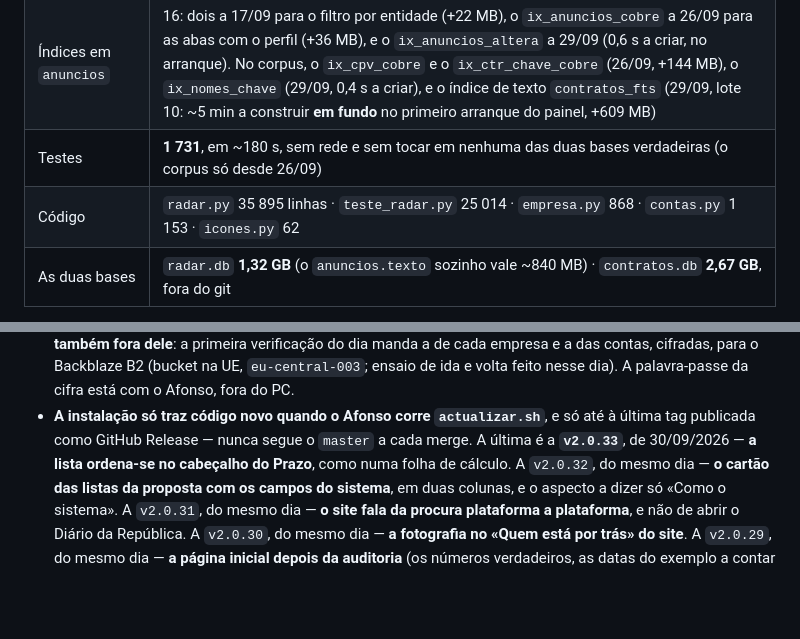
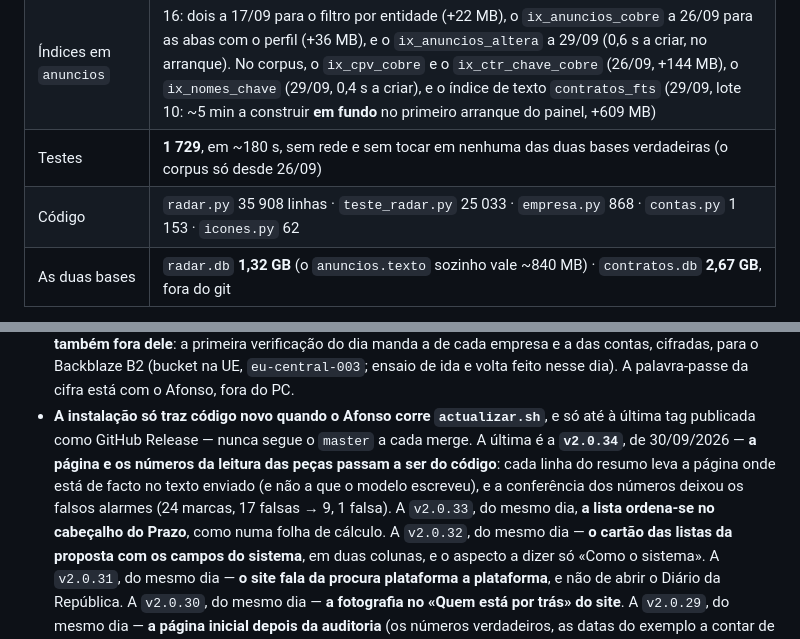
Before and after one commit to afonsonp/radargov, a Markdown page: ESTADO.md, 2 parts joined by grey strips. GitHub-like rendering; blank space fills up the shorter version.

Commit message:
docs: os números para a v2.0.34
Claude-Session: https://claude.ai/code/session_01VjsaHFJeFpKwtLY1h237DR

```diff
--- a/ESTADO.md
+++ b/ESTADO.md
@@ -60,8 +60,8 @@ empresas são de **26/09/2026**; os do corpus, de **22/09/2026**.
 | Rotas Flask | 132 |
 | Tabelas em `radar.db` | 17, as da plataforma (com os `eventos`, F2, os `convites`, F5, as `leituras_pedidas`, F7, as `reposicoes`, D17 a 26/09, e o `segundo_factor`, 28/09). As 16 da empresa (com as `notas_da_proposta` e os `documentos_da_empresa`, 26/09) vivem em `empresas/<id>/empresa.db` desde 23/09 (F1); hoje só a da LATD, a empresa 2 |
 | Índices em `anuncios` | 16: dois a 17/09 para o filtro por entidade (+22 MB), o `ix_anuncios_cobre` a 26/09 para as abas com o perfil (+36 MB), e o `ix_anuncios_altera` a 29/09 (0,6 s a criar, no arranque). No corpus, o `ix_cpv_cobre` e o `ix_ctr_chave_cobre` (26/09, +144 MB), o `ix_nomes_chave` (29/09, 0,4 s a criar), e o índice de texto `contratos_fts` (29/09, lote 10: ~5 min a construir **em fundo** no primeiro arranque do painel, +609 MB) |
-| Testes | **1 731**, em ~180 s, sem rede e sem tocar em nenhuma das duas bases verdadeiras (o corpus só desde 26/09) |
-| Código | `radar.py` 35 895 linhas · `teste_radar.py` 25 014 · `empresa.py` 868 · `contas.py` 1 153 · `icones.py` 62 |
+| Testes | **1 729**, em ~180 s, sem rede e sem tocar em nenhuma das duas bases verdadeiras (o corpus só desde 26/09) |
+| Código | `radar.py` 35 908 linhas · `teste_radar.py` 25 033 · `empresa.py` 868 · `contas.py` 1 153 · `icones.py` 62 |
 | As duas bases | `radar.db` **1,32 GB** (o `anuncios.texto` sozinho vale ~840 MB) · `contratos.db` **2,67 GB**, fora do git |
 
 **O CSS não viaja em cada clique** desde 17/09/2026: está em
@@ -173,8 +173,12 @@ ensaio de restauro.
   fora do PC.
 - **A instalação só traz código novo quando o Afonso corre
   `actualizar.sh`**, e só até à última tag publicada como GitHub Release
-  — nunca segue o `master` a cada merge. A última é a **`v2.0.33`**, de
-  30/09/2026 — **a lista ordena-se no cabeçalho do Prazo**, como numa
+  — nunca segue o `master` a cada merge. A última é a **`v2.0.34`**, de
+  30/09/2026 — **a página e os números da leitura das peças passam a
+  ser do código**: cada linha do resumo leva a página onde está de facto
+  no texto enviado (e não a que o modelo escreveu), e a conferência dos
+  números deixou os falsos alarmes (24 marcas, 17 falsas → 9, 1 falsa).
+  A `v2.0.33`, do mesmo dia, **a lista ordena-se no cabeçalho do Prazo**, como numa
   folha de cálculo. A `v2.0.32`, do mesmo dia — **o cartão das listas da proposta com os campos do
   sistema**, em duas colunas, e o aspecto a dizer só «Como o sistema». A
   `v2.0.31`, do mesmo dia — **o site fala da procura plataforma a plataforma**, e não
```
